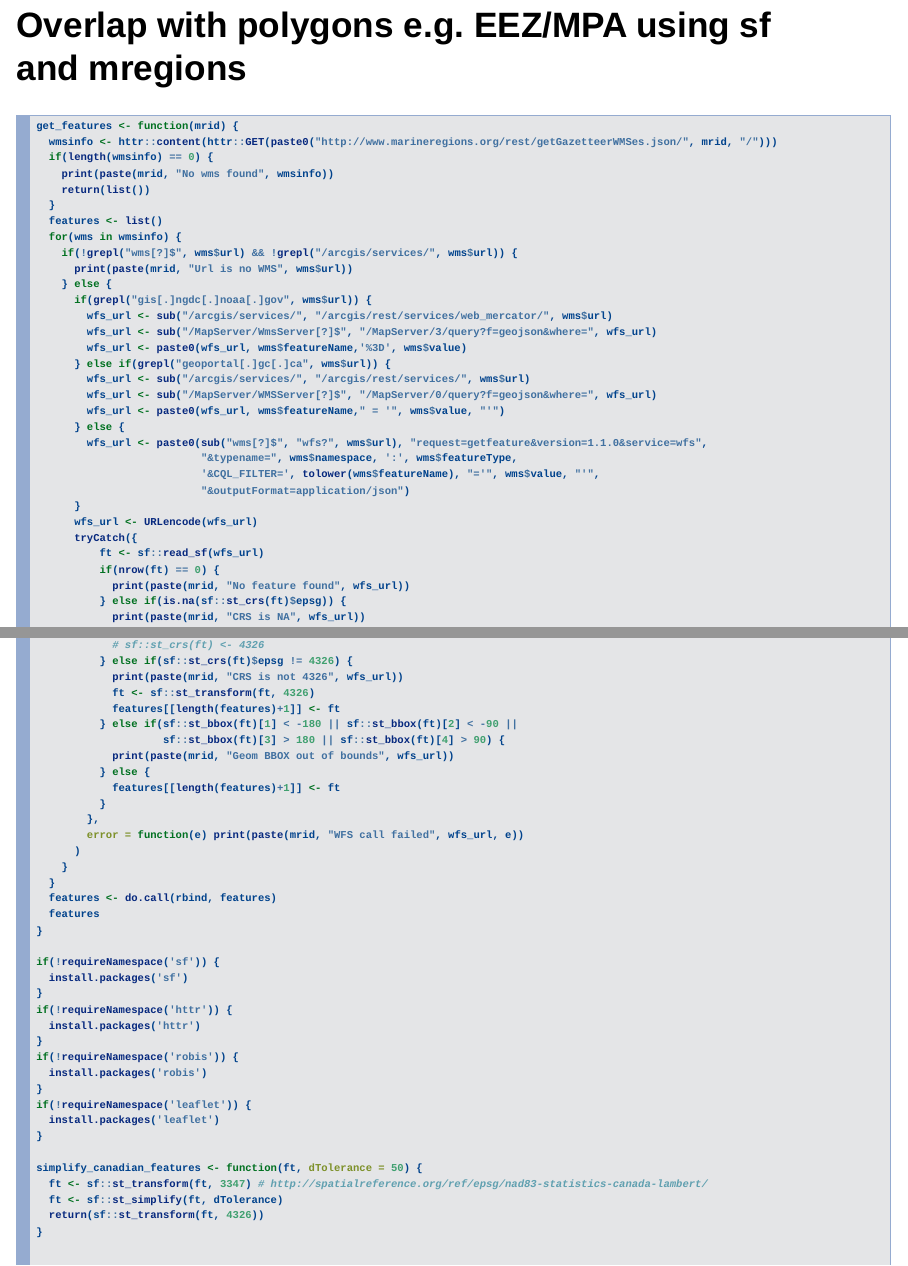
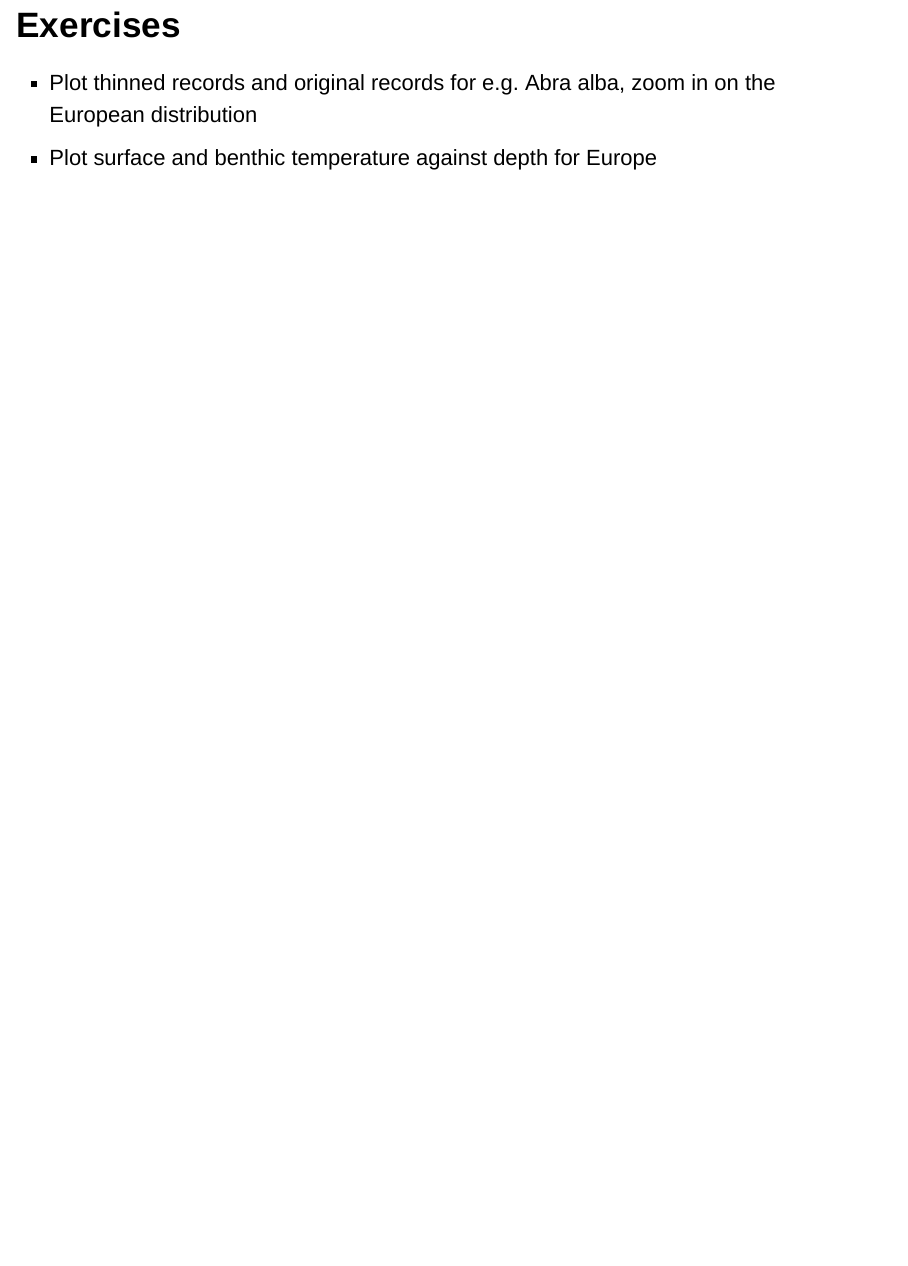
Before and after one commit to iobis/sdmcourse, an R Markdown document (session7-GIS-R/s7-gis-R-slides.Rmd): pages 52 and 53 of 54 before the commit and page 51 of 51 after it, the two joined at a grey line. Rendered offline with R 4.5, knitr and Pandoc, with nearby package versions; drawn as Slidy slides in place of the format the file asks for; some code elsewhere in the file could not run offline.

Commit message:
Intro to GIS in R, cleanup

````diff
--- a/session7-GIS-R/s7-gis-R-slides.Rmd
+++ b/session7-GIS-R/s7-gis-R-slides.Rmd
@@ -454,76 +454,3 @@ map
 
 - Plot thinned records and original records for e.g. Abra alba, zoom in on the European distribution
 - Plot surface and benthic temperature against depth for Europe
-
-## Overlap with polygons e.g. EEZ/MPA using sf and mregions
-
-```{r mregion_advanced, eval=FALSE}
-get_features <- function(mrid) {
-  wmsinfo <- httr::content(httr::GET(paste0("http://www.marineregions.org/rest/getGazetteerWMSes.json/", mrid, "/")))
-  if(length(wmsinfo) == 0) {
-    print(paste(mrid, "No wms found", wmsinfo))
-    return(list())
-  }
-  features <- list()
-  for(wms in wmsinfo) {
-    if(!grepl("wms[?]$", wms$url) && !grepl("/arcgis/services/", wms$url)) {
-      print(paste(mrid, "Url is no WMS", wms$url))
-    } else {
-      if(grepl("gis[.]ngdc[.]noaa[.]gov", wms$url)) {
-        wfs_url <- sub("/arcgis/services/", "/arcgis/rest/services/web_mercator/", wms$url)
-        wfs_url <- sub("/MapServer/WmsServer[?]$", "/MapServer/3/query?f=geojson&where=", wfs_url)
-        wfs_url <- paste0(wfs_url, wms$featureName,'%3D', wms$value)
-      } else if(grepl("geoportal[.]gc[.]ca", wms$url)) {
-        wfs_url <- sub("/arcgis/services/", "/arcgis/rest/services/", wms$url)
-        wfs_url <- sub("/MapServer/WMSServer[?]$", "/MapServer/0/query?f=geojson&where=", wfs_url)
-        wfs_url <- paste0(wfs_url, wms$featureName," = '", wms$value, "'")
-      } else {
-        wfs_url <- paste0(sub("wms[?]$", "wfs?", wms$url), "request=getfeature&version=1.1.0&service=wfs",
-                          "&typename=", wms$namespace, ':', wms$featureType,
-                          '&CQL_FILTER=', tolower(wms$featureName), "='", wms$value, "'",
-                          "&outputFormat=application/json")
-      }
-      wfs_url <- URLencode(wfs_url)
-      tryCatch({
-          ft <- sf::read_sf(wfs_url)
-          if(nrow(ft) == 0) {
-            print(paste(mrid, "No feature found", wfs_url))
-          } else if(is.na(sf::st_crs(ft)$epsg)) {
-            print(paste(mrid, "CRS is NA", wfs_url))
-            # sf::st_crs(ft) <- 4326
-          } else if(sf::st_crs(ft)$epsg != 4326) {
-            print(paste(mrid, "CRS is not 4326", wfs_url))
-            ft <- sf::st_transform(ft, 4326)
-            features[[length(features)+1]] <- ft
-          } else if(sf::st_bbox(ft)[1] < -180 || sf::st_bbox(ft)[2] < -90 ||
-                    sf::st_bbox(ft)[3] > 180 || sf::st_bbox(ft)[4] > 90) {
-            print(paste(mrid, "Geom BBOX out of bounds", wfs_url))
-          } else {
-            features[[length(features)+1]] <- ft
-          }
-        },
-        error = function(e) print(paste(mrid, "WFS call failed", wfs_url, e))
-      )
-    }
-  }
-  features <- do.call(rbind, features)
-  features
-}
-
-if(!requireNamespace('sf')) {
-  install.packages('sf')
-}
-if(!requireNamespace('httr')) {
-  install.packages('httr')
-}
-if(!requireNamespace('robis')) {
-  install.packages('robis')
-}
-if(!requireNamespace('leaflet')) {
-  install.packages('leaflet')
-}
-
-simplify_canadian_features <- function(ft, dTolerance = 50) {
-  ft <- sf::st_transform(ft, 3347) # http://spatialreference.org/ref/epsg/nad83-statistics-canada-lambert/
-  ft <- sf::st_simplify(ft, dTolerance)
-  return(sf::st_transform(ft, 4326))
````
Also changed, not shown: session7-GIS-R/s7-gis-R-slides.Rmd (19 more changed lines).
